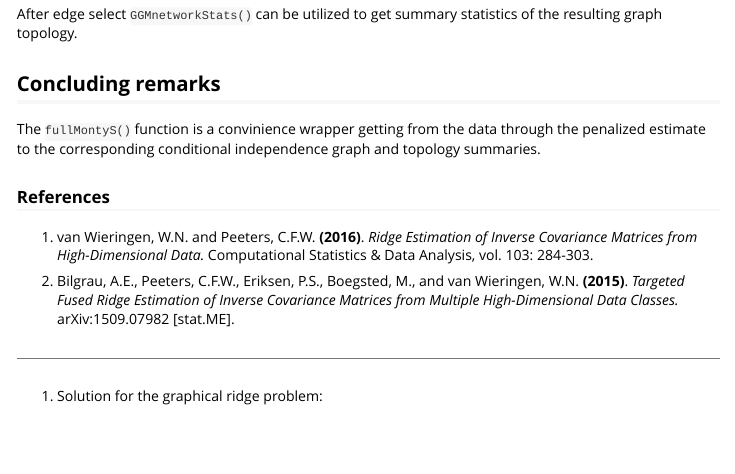
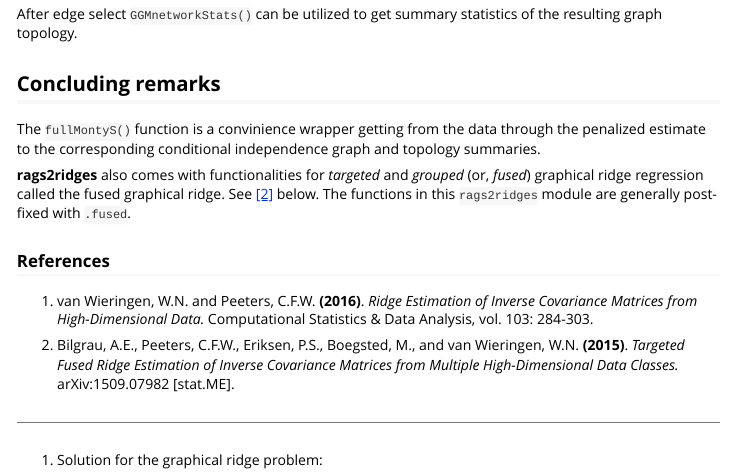
Before and after one commit to CFWP/rags2ridges, an R Markdown document (vignettes/rags2ridges.Rmd): the page in a window 1100 px wide, from 4450 px down. Rendered offline with R 4.5, knitr and Pandoc, with nearby package versions; some code elsewhere in the file could not run offline.

Commit message:
Expanded condluding remarks a bit

```diff
--- a/vignettes/rags2ridges.Rmd
+++ b/vignettes/rags2ridges.Rmd
@@ -178,7 +178,7 @@ After edge select `GGMnetworkStats()` can be utilized to get summary statistics
 
 The `fullMontyS()` function is a convinience wrapper getting from the data through the penalized estimate to the corresponding conditional independence graph and topology summaries.
 
-
+**rags2ridges** also comes with functionalities for *targeted* and *grouped* (or, *fused*) graphical ridge regression called the fused graphical ridge. See [[2]](https://arxiv.org/abs/1509.07982) below. The functions in this `rags2ridges` module are generally post-fixed with `.fused`.
 
 
 ### References
```
Also changed, not shown: vignettes/rags2ridges.Rmd (1 more changed lines).
